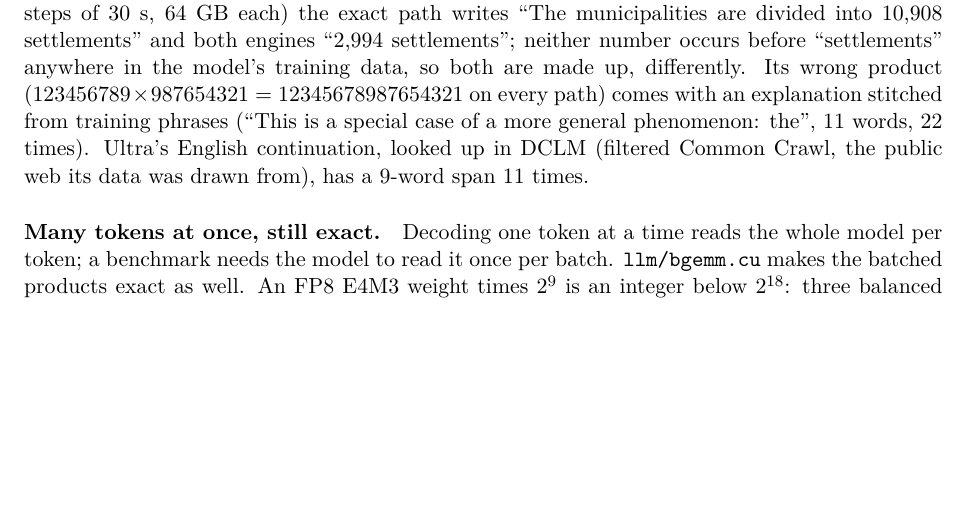
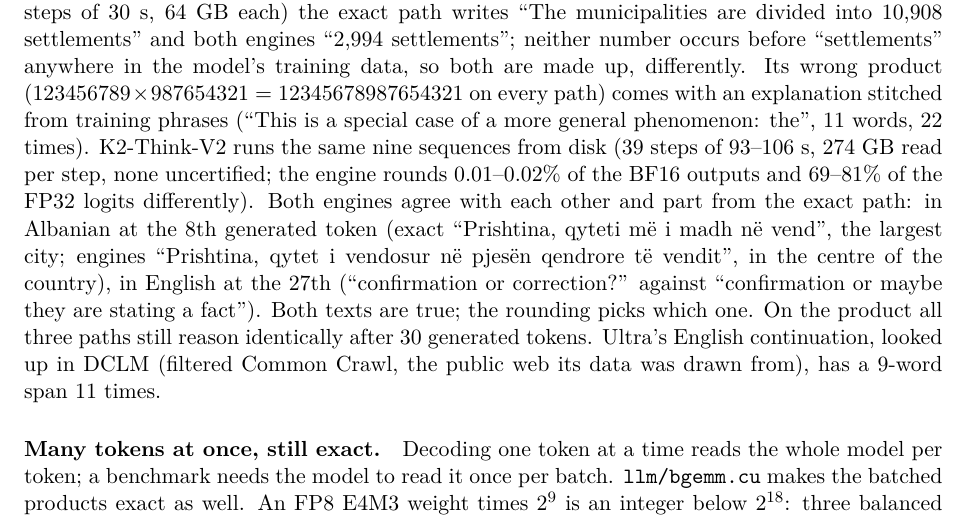
Before and after one commit to ShabanEjupi/ozaki-blackwell, a LaTeX paper (paper/main.tex): part of page 12 of 15, cut so that both start at the same text, the shorter picture padded with empty space. Compiled offline with pdfLaTeX.

Commit message:
paper: K2-Think-V2 from disk, 0 uncertified; both engines part from the exact path (Albanian 8th token, English 27th), product identical; 15 pages

```diff
--- a/paper/main.tex
+++ b/paper/main.tex
@@ -490,7 +490,13 @@
 the exact path writes ``The municipalities are divided into 10,908 settlements'' and both engines ``2,994 settlements'';
 neither number occurs before ``settlements'' anywhere in the model's training data, so both are made up, differently. Its
 wrong product ($123456789\times987654321=12345678987654321$ on every path) comes with an explanation stitched from training
-phrases (``This is a special case of a more general phenomenon: the'', 11 words, 22 times). Ultra's English continuation,
+phrases (``This is a special case of a more general phenomenon: the'', 11 words, 22 times). K2-Think-V2 runs the same nine
+sequences from disk (39 steps of 93--106~s, 274~GB read per step, none uncertified; the engine rounds 0.01--0.02\% of the
+BF16 outputs and 69--81\% of the FP32 logits differently). Both engines agree with each other and part from the exact path:
+in Albanian at the 8th generated token (exact ``Prishtina, qyteti më i madh në vend'', the largest city; engines ``Prishtina,
+qytet i vendosur në pjesën qendrore të vendit'', in the centre of the country), in English at the 27th (``confirmation or
+correction?'' against ``confirmation or maybe they are stating a fact''). Both texts are true; the rounding picks which
+one. On the product all three paths still reason identically after 30 generated tokens. Ultra's English continuation,
 looked up in DCLM (filtered Common Crawl, the public web its data was drawn from), has a 9-word span 11 times.
 
 \paragraph{Many tokens at once, still exact.} Decoding one token at a time reads the whole model per token; a benchmark needs
```
Also changed, not shown: README.md, paper/main.pdf.
